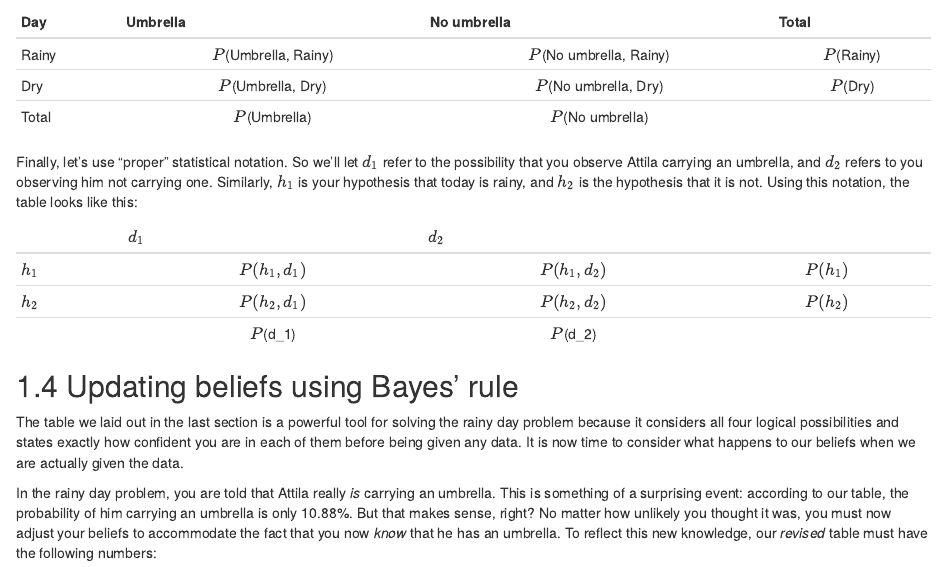
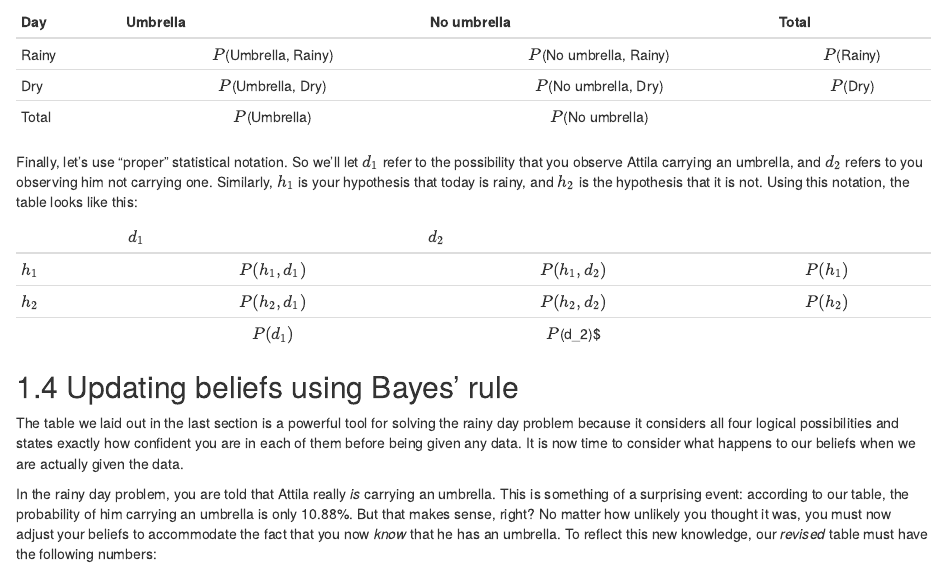
Before and after one commit to robertfodor/lsc, an R Markdown document (bookdown/P5-01_bayes.Rmd): the page in a window 1100 px wide, from 2150 px down. Rendered offline with R 4.5, knitr and Pandoc, with nearby package versions; drawn as R Markdown's standard HTML page in place of the format the file asks for; common packages that the code uses without loading them are loaded.

Commit message:
table typo correction

```diff
--- a/bookdown/P5-01_bayes.Rmd
+++ b/bookdown/P5-01_bayes.Rmd
@@ -118,7 +118,7 @@ knitr::kable(
  rbind(
  c("$h_1$", "$P(h_1, d_1)$", "$P(h_1, d_2)$", "$P(h_1)$"),
  c("$h_2$", "$P(h_2, d_1)$", "$P(h_2, d_2)$", "$P(h_2)$"),
- c("", "$P$(d_1)", "$P$(d_2)", "")
+ c("", "$P(d_1)$", "$P$(d_2)$", "")
  ),
  col.names = c("", "$d_1$", "$d_2$", ""),
  align = "lccc",
```
